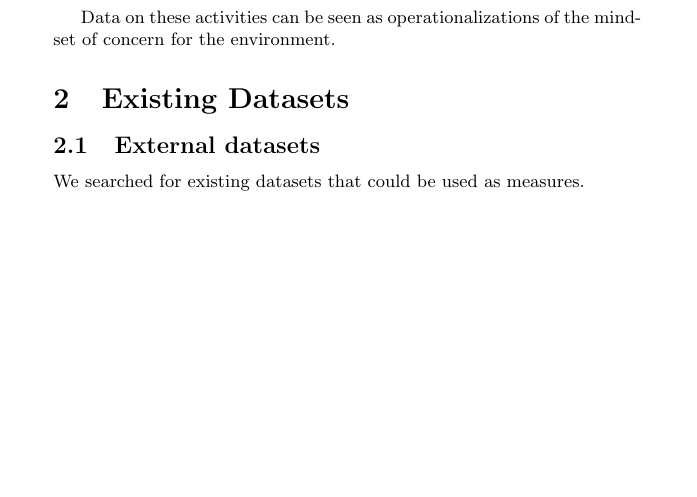
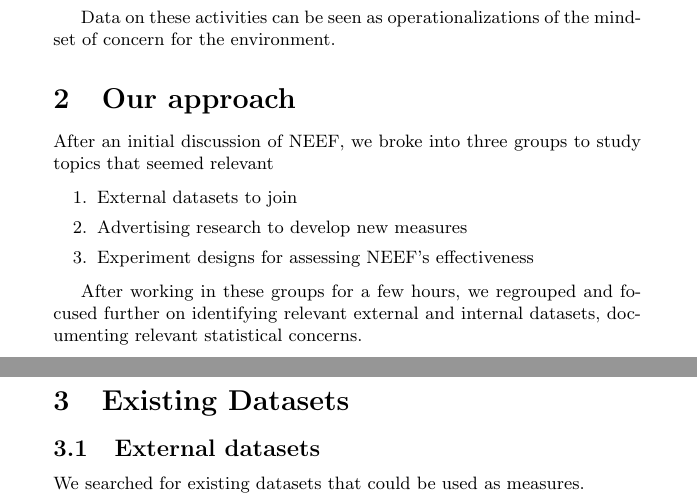
Before and after one commit to tlevine/dwb-neef, a LaTeX document (neef.tex): part of page 1 of 2 before the commit and two parts of pages 1 and 2 of 2 after it, the two joined at a grey line, cut so that both start at the same text, the shorter picture padded with empty space. Compiled offline with pdfLaTeX.

Commit message:
approach

```diff
--- a/neef.tex
+++ b/neef.tex
@@ -23,6 +23,23 @@ in the activities like the following.
 \end{itemize}
 
 Data on these activities can be seen as operationalizations of the mindset of concern for the environment.
+
+\section{Our approach}
+After an initial discussion of NEEF, we broke
+into three groups to study topics that seemed relevant
+
+\begin{enumerate}
+\item External datasets to join
+\item Advertising research to develop new measures
+\item Experiment designs for assessing NEEF's effectiveness
+\end{itemize}
+
+After working in these groups for a few hours,
+we regrouped and focused further on
+identifying relevant external and internal datasets,
+documenting relevant statistical concerns.%\footnote{%
+%We felt that there were simpler approaches
+%than running advertising-based studies.}
 
 \section{Existing Datasets}
 
```
